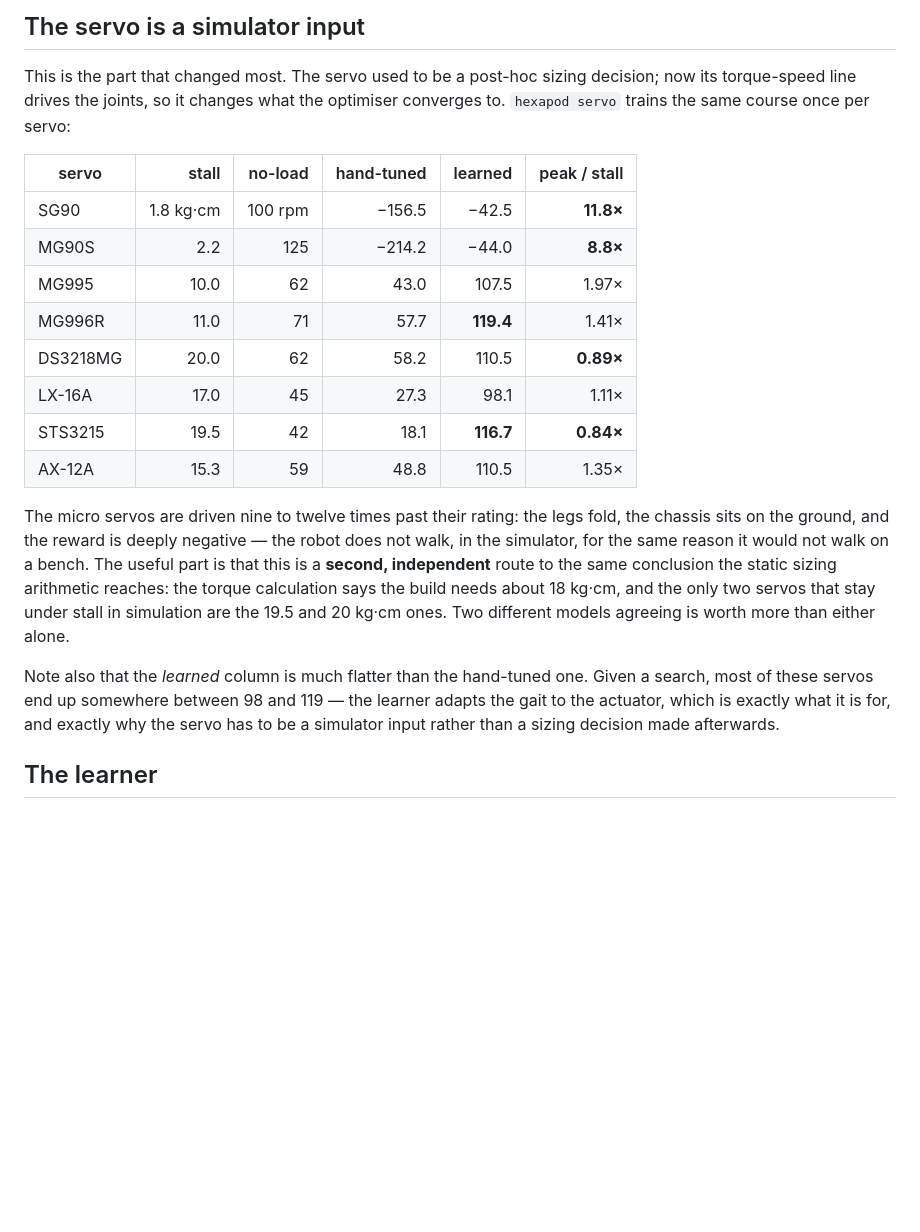
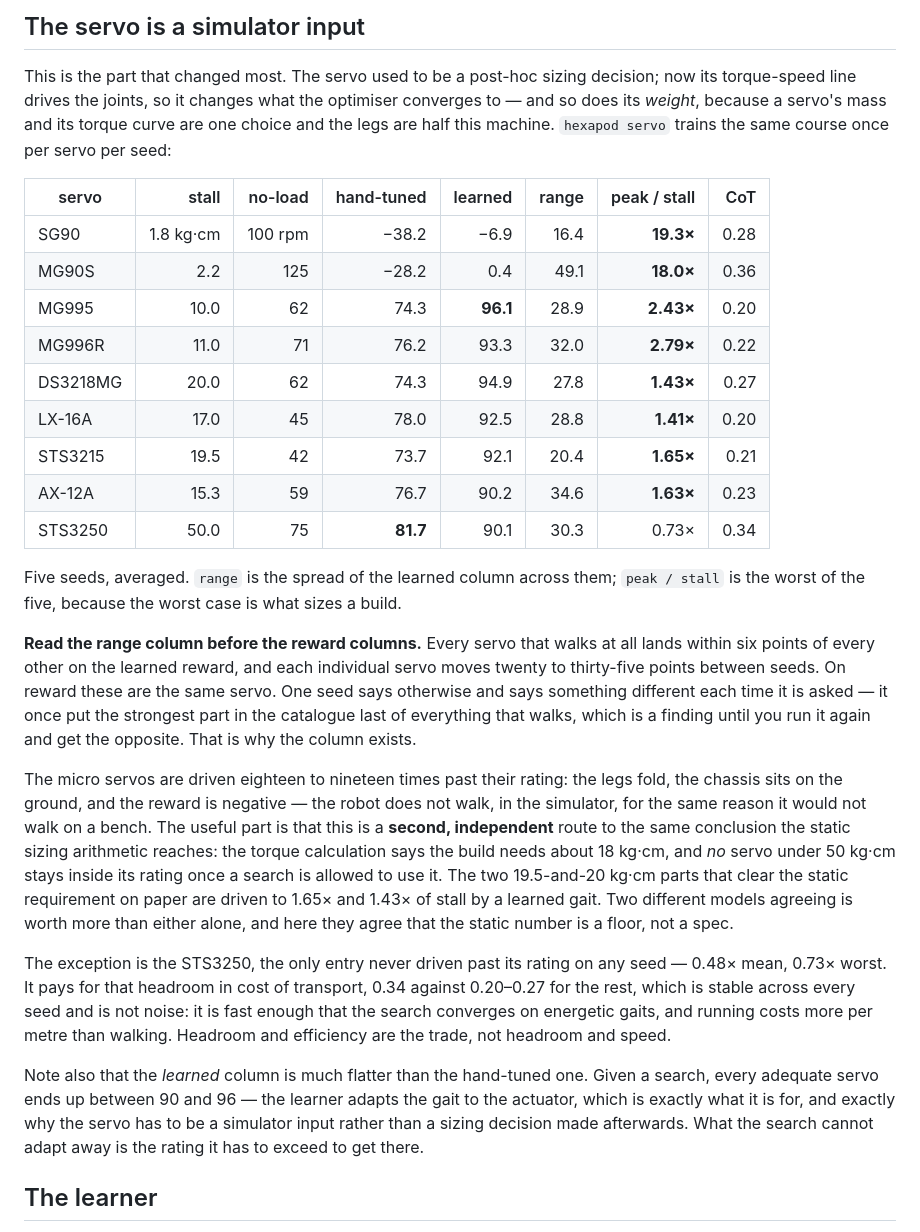
Before and after one commit to flolep2607/hexapod, a Markdown page: README.md, the part around the change. Rendered like a GitHub page; blank space fills up the shorter version.

Commit message:
docs: report the servo shootout as five seeds, not one
The table said the two 19.5-and-20 kg-cm parts were the only ones staying
inside their rating and that a search puts every servo between 98 and 119.
Neither holds at five seeds on the current build: no servo under 50 kg-cm
stays inside its rating once a learned gait is allowed to use it -- the two
that clear the static requirement on paper are driven to 1.65x and 1.43x of
stall -- and the adequate servos land between 90 and 96.

The new columns are the point. `range` is the spread of the learned reward
across seeds, and it is twenty to thirty-five points against a six-point
spread between servos, so the reward columns cannot rank anything and the text
now says so. `peak / stall` is the worst of the five rather than one sample,
because the worst case is what sizes a build.

Co-Authored-By: Claude Opus 5 (1M context) <noreply@anthropic.com>
Claude-Session: https://claude.ai/code/session_01BTeCkKBFP9cMf1L9Gshr6s

```diff
--- a/README.md
+++ b/README.md
@@ -867,33 +867,59 @@ have been easy; saying which model is being run is the useful thing.
 
 This is the part that changed most. The servo used to be a post-hoc sizing
 decision; now its torque-speed line drives the joints, so it changes what the
-optimiser converges to. `hexapod servo` trains the same course once per servo:
+optimiser converges to — and so does its *weight*, because a servo's mass and
+its torque curve are one choice and the legs are half this machine.
+`hexapod servo` trains the same course once per servo per seed:
 
-| servo | stall | no-load | hand-tuned | learned | peak / stall |
-| --- | ---: | ---: | ---: | ---: | ---: |
-| SG90 | 1.8 kg·cm | 100 rpm | −156.5 | −42.5 | **11.8×** |
-| MG90S | 2.2 | 125 | −214.2 | −44.0 | **8.8×** |
-| MG995 | 10.0 | 62 | 43.0 | 107.5 | 1.97× |
-| MG996R | 11.0 | 71 | 57.7 | **119.4** | 1.41× |
-| DS3218MG | 20.0 | 62 | 58.2 | 110.5 | **0.89×** |
-| LX-16A | 17.0 | 45 | 27.3 | 98.1 | 1.11× |
-| STS3215 | 19.5 | 42 | 18.1 | **116.7** | **0.84×** |
-| AX-12A | 15.3 | 59 | 48.8 | 110.5 | 1.35× |
+| servo | stall | no-load | hand-tuned | learned | range | peak / stall | CoT |
+| --- | ---: | ---: | ---: | ---: | ---: | ---: | ---: |
+| SG90 | 1.8 kg·cm | 100 rpm | −38.2 | −6.9 | 16.4 | **19.3×** | 0.28 |
+| MG90S | 2.2 | 125 | −28.2 | 0.4 | 49.1 | **18.0×** | 0.36 |
+| MG995 | 10.0 | 62 | 74.3 | **96.1** | 28.9 | **2.43×** | 0.20 |
+| MG996R | 11.0 | 71 | 76.2 | 93.3 | 32.0 | **2.79×** | 0.22 |
+| DS3218MG | 20.0 | 62 | 74.3 | 94.9 | 27.8 | **1.43×** | 0.27 |
+| LX-16A | 17.0 | 45 | 78.0 | 92.5 | 28.8 | **1.41×** | 0.20 |
+| STS3215 | 19.5 | 42 | 73.7 | 92.1 | 20.4 | **1.65×** | 0.21 |
+| AX-12A | 15.3 | 59 | 76.7 | 90.2 | 34.6 | **1.63×** | 0.23 |
+| STS3250 | 50.0 | 75 | **81.7** | 90.1 | 30.3 | 0.73× | 0.34 |
 
-The micro servos are driven nine to twelve times past their rating: the legs
-fold, the chassis sits on the ground, and the reward is deeply negative — the
+Five seeds, averaged. `range` is the spread of the learned column across them;
+`peak / stall` is the worst of the five, because the worst case is what sizes a
+build.
+
+**Read the range column before the reward columns.** Every servo that walks at
+all lands within six points of every other on the learned reward, and each
+individual servo moves twenty to thirty-five points between seeds. On reward
+these are the same servo. One seed says otherwise and says something different
+each time it is asked — it once put the strongest part in the catalogue last of
+everything that walks, which is a finding until you run it again and get the
+opposite. That is why the column exists.
+
+The micro servos are driven eighteen to nineteen times past their rating: the
+legs fold, the chassis sits on the ground, and the reward is negative — the
 robot does not walk, in the simulator, for the same reason it would not walk on
 a bench. The useful part is that this is a **second, independent** route to the
 same conclusion the static sizing arithmetic reaches: the torque calculation
-says the build needs about 18 kg·cm, and the only two servos that stay under
-stall in simulation are the 19.5 and 20 kg·cm ones. Two different models
-agreeing is worth more than either alone.
+says the build needs about 18 kg·cm, and *no* servo under 50 kg·cm stays inside
+its rating once a search is allowed to use it. The two 19.5-and-20 kg·cm parts
+that clear the static requirement on paper are driven to 1.65× and 1.43× of
+stall by a learned gait. Two different models agreeing is worth more than
+either alone, and here they agree that the static number is a floor, not a
+spec.
+
+The exception is the STS3250, the only entry never driven past its rating on
+any seed — 0.48× mean, 0.73× worst. It pays for that headroom in cost of
+transport, 0.34 against 0.20–0.27 for the rest, which is stable across every
+seed and is not noise: it is fast enough that the search converges on energetic
+gaits, and running costs more per metre than walking. Headroom and efficiency
+are the trade, not headroom and speed.
 
 Note also that the *learned* column is much flatter than the hand-tuned one.
-Given a search, most of these servos end up somewhere between 98 and 119 —
-the learner adapts the gait to the actuator, which is exactly what it is for,
-and exactly why the servo has to be a simulator input rather than a sizing
-decision made afterwards.
+Given a search, every adequate servo ends up between 90 and 96 — the learner
+adapts the gait to the actuator, which is exactly what it is for, and exactly
+why the servo has to be a simulator input rather than a sizing decision made
+afterwards. What the search cannot adapt away is the rating it has to exceed
+to get there.
 
 ## The learner
 
```
